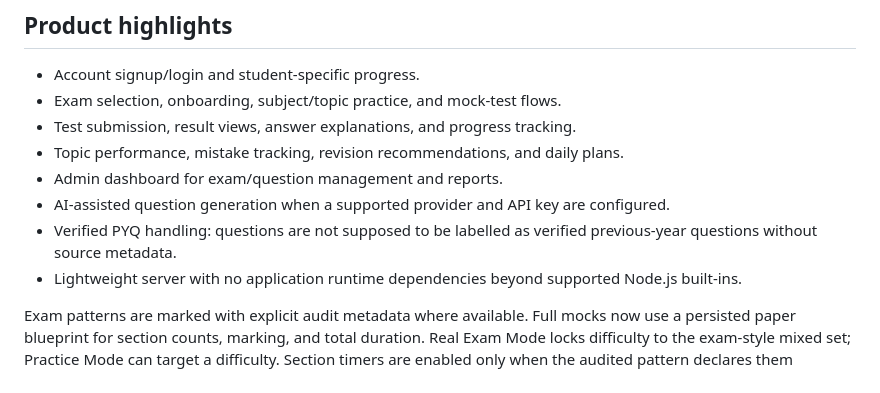
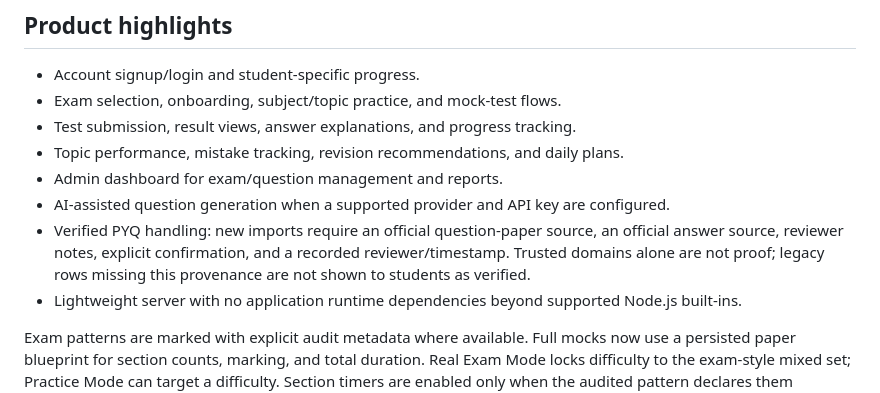
Before and after one commit to ayushkumthakur/exam.ai, a Markdown page: README.md, the part around the change. Rendered like a GitHub page.

Commit message:
Document strict PYQ verification requirements

```diff
--- a/README.md
+++ b/README.md
@@ -13,7 +13,7 @@ An AI-assisted competitive-exam preparation platform for Indian exams. It combin
 - Topic performance, mistake tracking, revision recommendations, and daily plans.
 - Admin dashboard for exam/question management and reports.
 - AI-assisted question generation when a supported provider and API key are configured.
-- Verified PYQ handling: questions are not supposed to be labelled as verified previous-year questions without source metadata.
+- Verified PYQ handling: new imports require an official question-paper source, an official answer source, reviewer notes, explicit confirmation, and a recorded reviewer/timestamp. Trusted domains alone are not proof; legacy rows missing this provenance are not shown to students as verified.
 - Lightweight server with no application runtime dependencies beyond supported Node.js built-ins.
 
 Exam patterns are marked with explicit audit metadata where available. Full mocks now use a persisted paper blueprint for section counts, marking, and total duration. Real Exam Mode locks difficulty to the exam-style mixed set; Practice Mode can target a difficulty. Section timers are enabled only when the audited pattern declares them (currently SSC CGL Tier-I: four sequential 15-minute sections). UPSC CSE Prelims totals and marking are recorded separately from the approximate practice-only subject split; SSC CGL Tier-I and RBI Grade B Phase-I have official-baseline metadata and disclose known runtime gaps. SSC CGL's official 15-minute sectional timers, SSC CGL Tier-II, UPSC Mains descriptive papers, and RBI Grade B Phase-II descriptive papers are not currently fully implemented. Admin-customized patterns are preserved and flagged for review rather than silently overwritten. Always check the linked current official notification before relying on an exam pattern.
```
